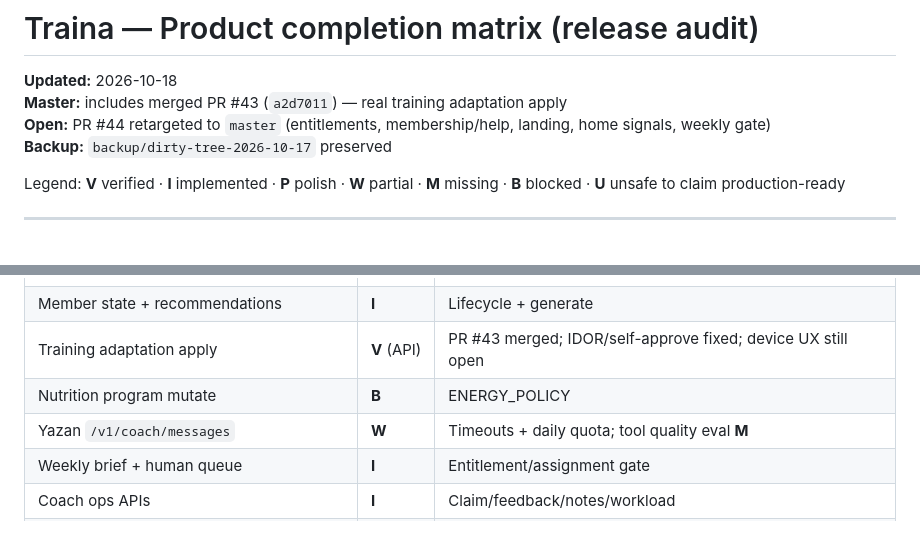
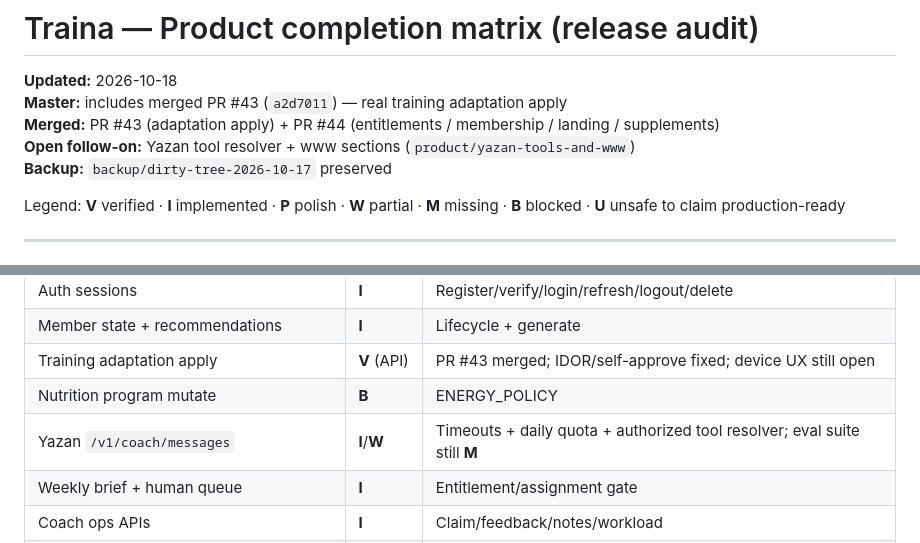
Before and after one commit to splittechsa/traina, a Markdown page: docs/architecture/PRODUCT_COMPLETION_MATRIX.md, 2 parts joined by grey strips. Rendered like a GitHub page.

Commit message:
Refresh completion matrix after #43/#44 merges.
Co-authored-by: Cursor <cursoragent@cursor.com>

```diff
--- a/docs/architecture/PRODUCT_COMPLETION_MATRIX.md
+++ b/docs/architecture/PRODUCT_COMPLETION_MATRIX.md
@@ -2,7 +2,8 @@
 
 **Updated:** 2026-10-18
 **Master:** includes merged PR #43 (`a2d7011`) — real training adaptation apply
-**Open:** PR #44 retargeted to `master` (entitlements, membership/help, landing, home signals, weekly gate)
+**Merged:** PR #43 (adaptation apply) + PR #44 (entitlements / membership / landing / supplements)
+**Open follow-on:** Yazan tool resolver + www sections (`product/yazan-tools-and-www`)
 **Backup:** `backup/dirty-tree-2026-10-17` preserved
 
 Legend: **V** verified · **I** implemented · **P** polish · **W** partial · **M** missing · **B** blocked · **U** unsafe to claim production-ready
@@ -54,7 +55,7 @@ Legend: **V** verified · **I** implemented · **P** polish · **W** partial ·
 | Member state + recommendations | **I** | Lifecycle + generate |
 | Training adaptation apply | **V** (API) | PR #43 merged; IDOR/self-approve fixed; device UX still open |
 | Nutrition program mutate | **B** | ENERGY_POLICY |
-| Yazan `/v1/coach/messages` | **W** | Timeouts + daily quota; tool quality eval **M** |
+| Yazan `/v1/coach/messages` | **I**/**W** | Timeouts + daily quota + authorized tool resolver; eval suite still **M** |
 | Weekly brief + human queue | **I** | Entitlement/assignment gate |
 | Coach ops APIs | **I** | Claim/feedback/notes/workload |
 | Entitlements `GET /v1/member/entitlements` | **I** | Free projection; purchases disabled |
```
